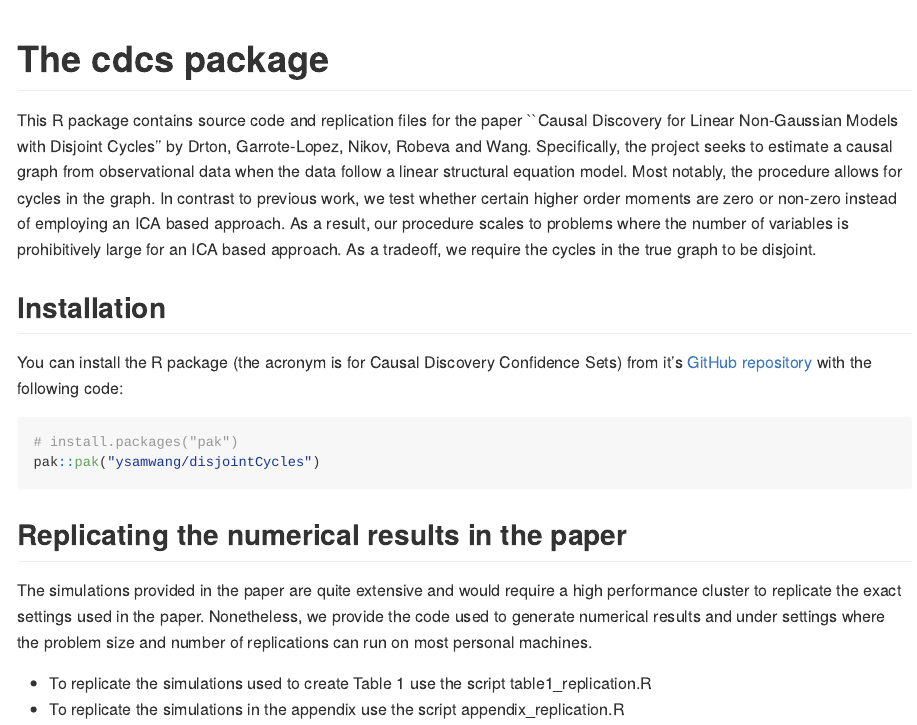
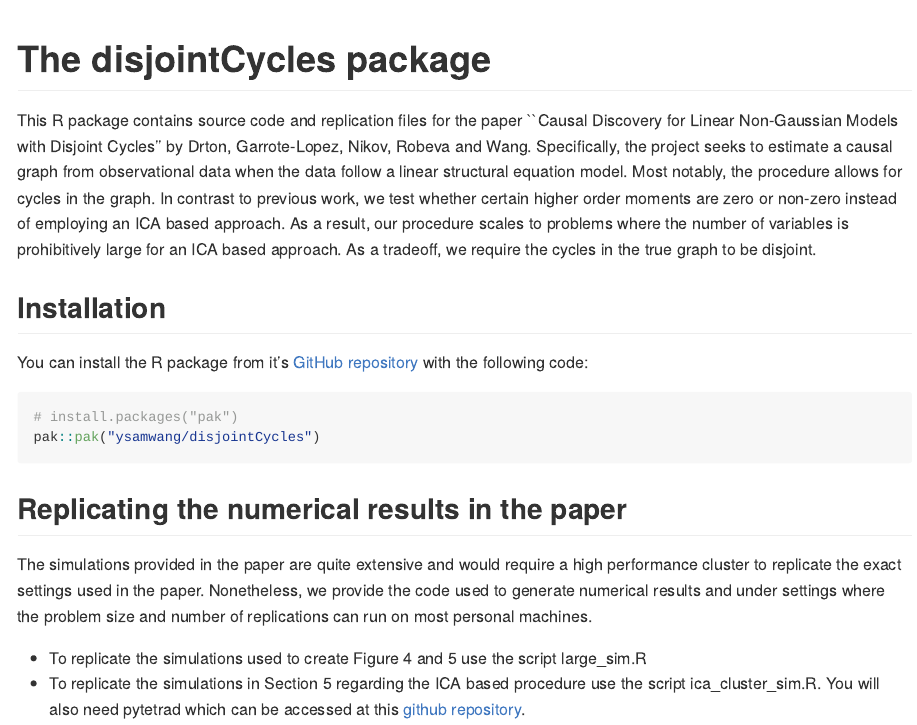
Before and after one commit to ysamwang/disjointCycles, an R Markdown document (README.Rmd): the page in a window 1100 px wide, from its top. Rendered offline with R 4.5, knitr and Pandoc, with nearby package versions.

Commit message:
updated readme

````diff
--- a/README.Rmd
+++ b/README.Rmd
@@ -13,7 +13,7 @@ knitr::opts_chunk$set(
 )
 ```
 
-# The cdcs package
+# The disjointCycles package
 
 <!-- badges: start -->
 <!-- badges: end -->
@@ -24,7 +24,7 @@ Models with Disjoint Cycles'' by Drton, Garrote-Lopez, Nikov, Robeva and Wang. S
 
 ## Installation
 
-You can install the R package \texttt{disjointCycles} (the acronym is for Causal Discovery Confidence Sets) from it's [GitHub repository](https://github.com/ysamwang/disjointCycles) with the following code:
+You can install the R package \texttt{disjointCycles} from it's [GitHub repository](https://github.com/ysamwang/disjointCycles) with the following code:
 
 ``` r
 # install.packages("pak")
@@ -34,5 +34,5 @@ pak::pak("ysamwang/disjointCycles")
 ## Replicating the numerical results in the paper
 The simulations provided in the paper are quite extensive and would require a high performance cluster to replicate the exact settings used in the paper. Nonetheless, we provide the code used to generate numerical results and under settings where the problem size and number of replications can run on most personal machines.
 
-* To replicate the simulations used to create Table 1 use the script table1_replication.R
-* To replicate the simulations in the appendix use the script appendix_replication.R
+* To replicate the simulations used to create Figure 4 and 5 use the script large_sim.R
+* To replicate the simulations in Section 5 regarding the ICA based procedure use the script ica_cluster_sim.R. You will also need pytetrad which can be accessed at this [github repository](https://github.com/cmu-phil/py-tetrad).
````
Also changed, not shown: R/djcGetOrderNew.R (+1 -1 lines), README.md (added).
